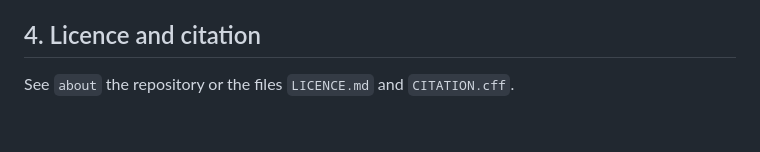
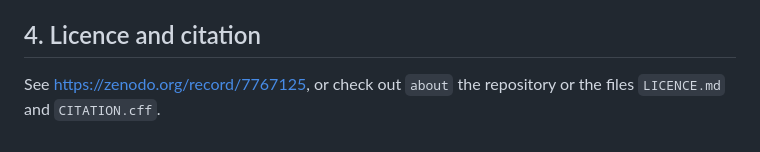
Before and after one commit to HeinDuijf/MajorityVotingCollectiveAccuracy, a Markdown page: README.md, the part around the change. Rendered like a GitHub page.

Commit message:
added DOI URL

```diff
--- a/README.md
+++ b/README.md
@@ -68,4 +68,4 @@ scripts on a basic laptop (2 cores 8 GB RAM).
       finish (for 10**5 communities).
 
 ## 4. Licence and citation
-See `about` the repository or the files `LICENCE.md` and `CITATION.cff`.
+See https://zenodo.org/record/7767125, or check out `about` the repository or the files `LICENCE.md` and `CITATION.cff`.
```
